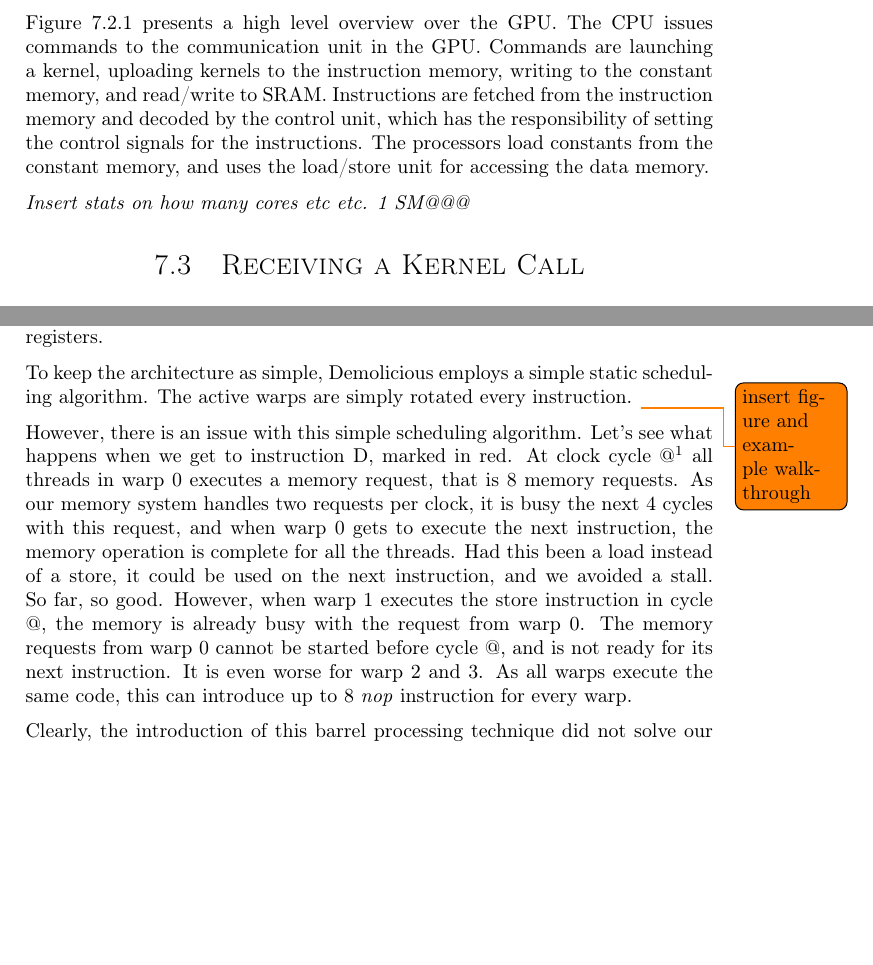
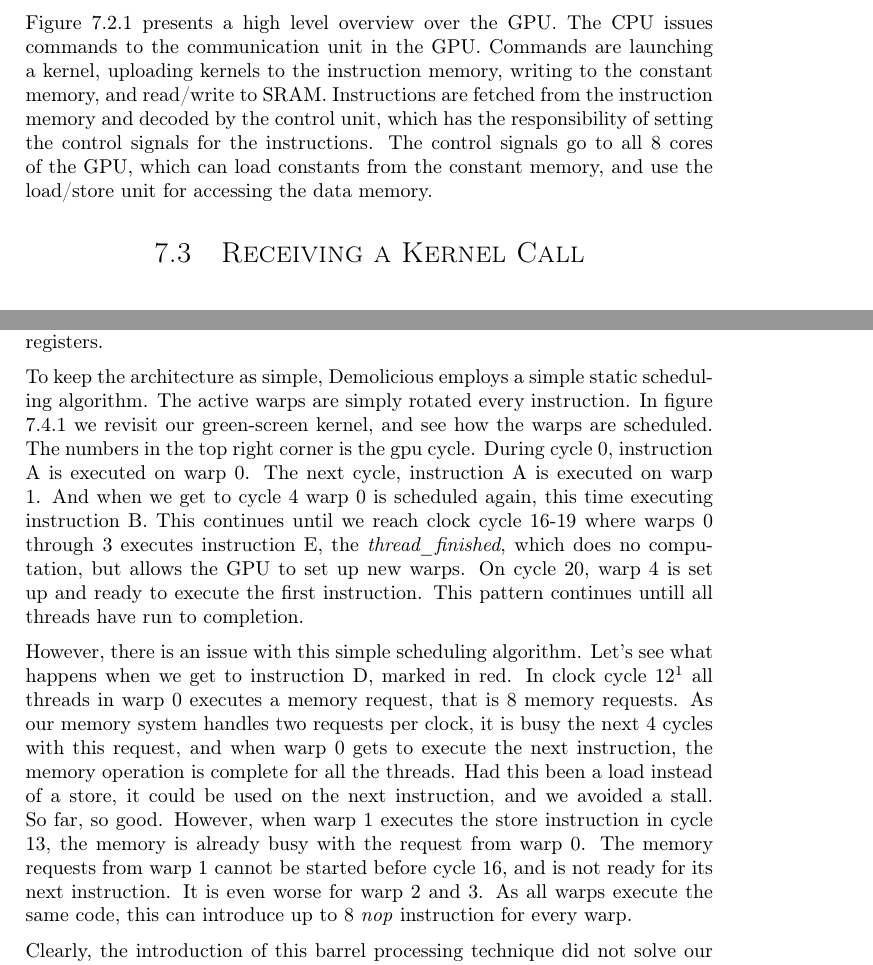
Before and after one commit to dmpro2014/report, a LaTeX thesis (report/main/report.tex, which reads report/gpu/gpu.tex): two parts of pages 34 and 37 of 91 before the commit and two parts of pages 34 and 36 of 91 after it, joined at a grey line, cut so that both start at the same text, the shorter picture padded with empty space. Compiled offline with pdfLaTeX.

Commit message:
More scheduling fixes and work

```diff
--- a/report/gpu/gpu.tex
+++ b/report/gpu/gpu.tex
@@ -38,9 +38,7 @@ The GPU has the following responsibilities:
 Figure \ref{fig:architecture_overview} presents a high level overview over the GPU.
 The CPU issues commands to the communication unit in the GPU. Commands are launching a kernel, uploading kernels to the instruction memory, writing to the constant memory, and read/write to SRAM.
 Instructions are fetched from the instruction memory and decoded by the control unit, which has the responsibility of setting the control signals for the instructions.
-The processors load constants from the constant memory, and uses the load/store unit for accessing the data memory.
-
-\emph{Insert stats on how many cores etc etc. 1 SM@@@}
+The control signals go to all 8 cores of the GPU, which can load constants from the constant memory, and use the load/store unit for accessing the data memory.
 
 
 \section{Receiving a Kernel Call}
@@ -109,13 +101,19 @@ Demolicious, however, has a set of active warps that all have their own register
 So a context switch can be carried out with virtually no overhead, at the expensive of some additional hardware to store all these extra registers.
 
 To keep the architecture as simple, Demolicious employs a simple static scheduling algorithm.
-The active warps are simply rotated every instruction.
-\todo{insert figure and example walkthrough}
+The active warps are simply rotated every instruction. In figure \ref{nojagged} we revisit our green-screen kernel, and see how the warps are scheduled.
+The numbers in the top right corner is the gpu cycle.
+During cycle 0, instruction A is executed on warp 0.
+The next cycle, instruction A is executed on warp 1.
+And when we get to cycle 4 warp 0 is scheduled again, this time executing instruction B.
+This continues until we reach clock cycle 16-19 where warps 0 through 3 executes instruction E, the \emph{thread\_finished}, which does no computation, but allows the GPU to set up new warps.
+On cycle 20, warp 4 is set up and ready to execute the first instruction.
+This pattern continues untill all threads have run to completion.
 
-However, there is an issue with this simple scheduling algorithm. Let's see what happens when we get to instruction D, marked in red. At clock cycle @\footnote{The cycle numbers are written in the upper right corner of each square} all threads in warp 0 executes a memory request, that is 8 memory requests.
+However, there is an issue with this simple scheduling algorithm. Let's see what happens when we get to instruction D, marked in red. In clock cycle 12\footnote{The cycle numbers are written in the upper right corner of each square} all threads in warp 0 executes a memory request, that is 8 memory requests.
 As our memory system handles two requests per clock, it is busy the next 4 cycles with this request, and when warp 0 gets to execute the next instruction, the memory operation is complete for all the threads.
 Had this been a load instead of a store, it could be used on the next instruction, and we avoided a stall.
 So far, so good.
-However, when warp 1 executes the store instruction in cycle @, the memory is already busy with the request from warp 0.
-The memory requests from warp 0 cannot be started before cycle @, and is not ready for its next instruction.
+However, when warp 1 executes the store instruction in cycle 13, the memory is already busy with the request from warp 0.
+The memory requests from warp 1 cannot be started before cycle 16, and is not ready for its next instruction.
 It is even worse for warp 2 and 3. As all warps execute the same code, this can introduce up to 8 \emph{nop} instruction for every warp.
@@ -122,3 +125,5 @@ It is even worse for warp 2 and 3. As all warps execute the same code, this can
+\label{jagged}
+\end{figure}
 
 Clearly, the introduction of this barrel processing technique did not solve our problems.
 Fortunately, this was a simplified version of the scheduling in Demolicious.
```
Also changed, not shown: report/gpu/gpu.tex (17 more changed lines).
